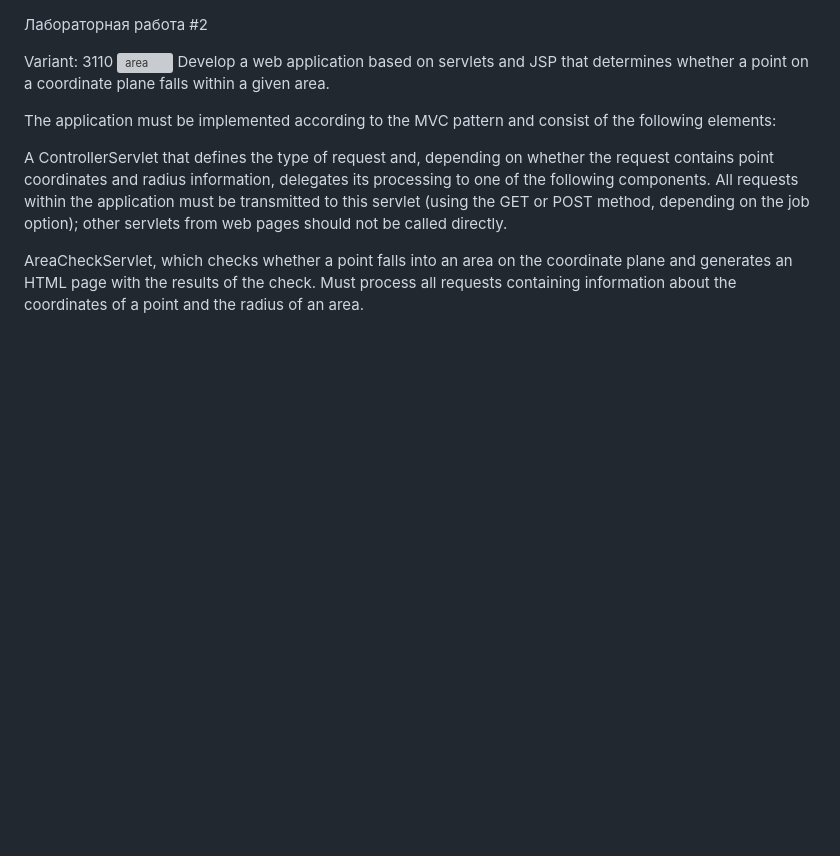
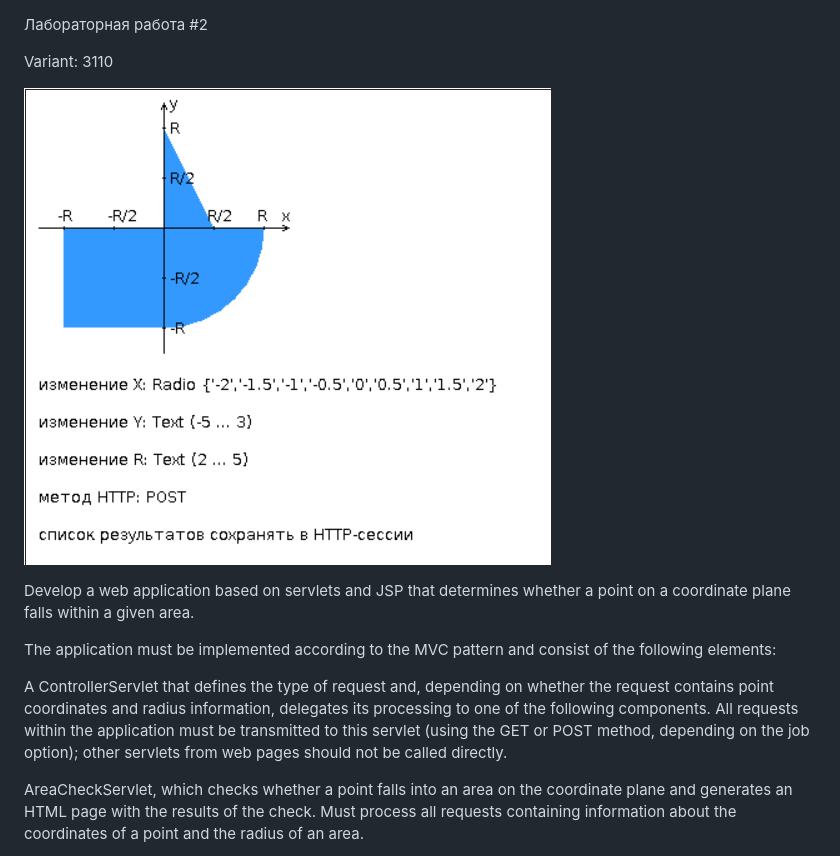
Before and after one commit to XVIIStarPlatinum/WEB_II_VAR_3110, a Markdown page: README.md, the part around the change. Drawn GitHub-style; blank space fills up the shorter version; grey boxes are pictures that could not be loaded.

```diff
--- a/README.md
+++ b/README.md
@@ -1,7 +1,9 @@
 Лабораторная работа #2
 
 Variant: 3110
-![area](Task.svg)
+
+![area](task.png)
+
 Develop a web application based on servlets and JSP that determines whether a point on a coordinate plane falls within a given area.
 
 The application must be implemented according to the MVC pattern and consist of the following elements:
```
